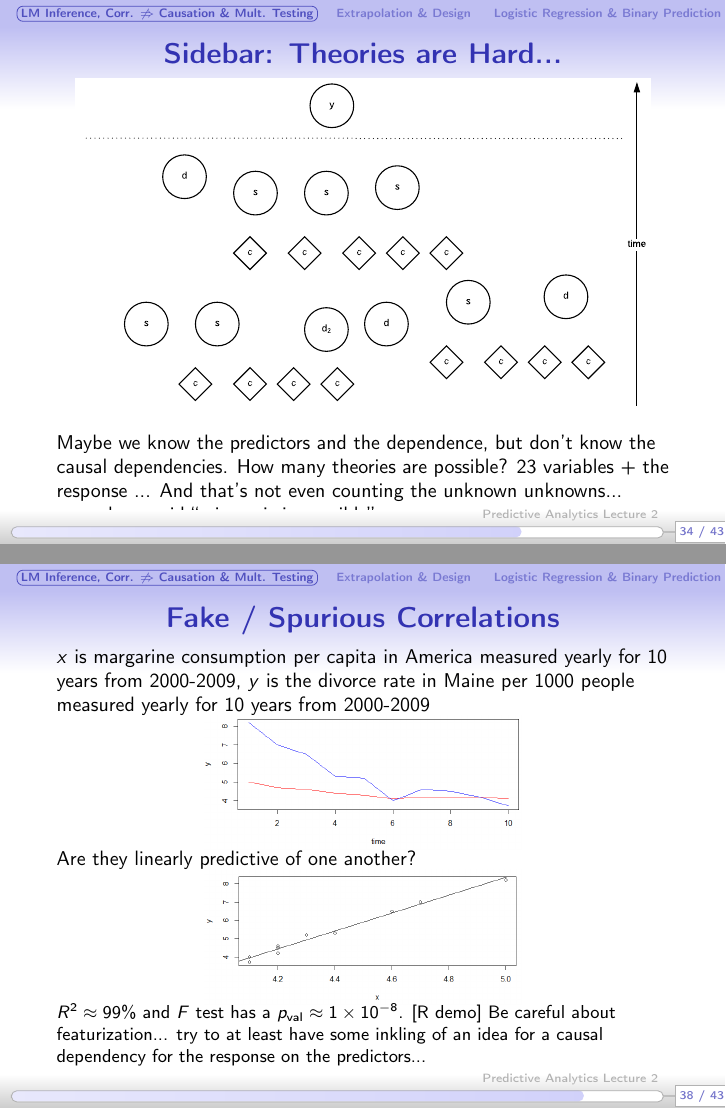
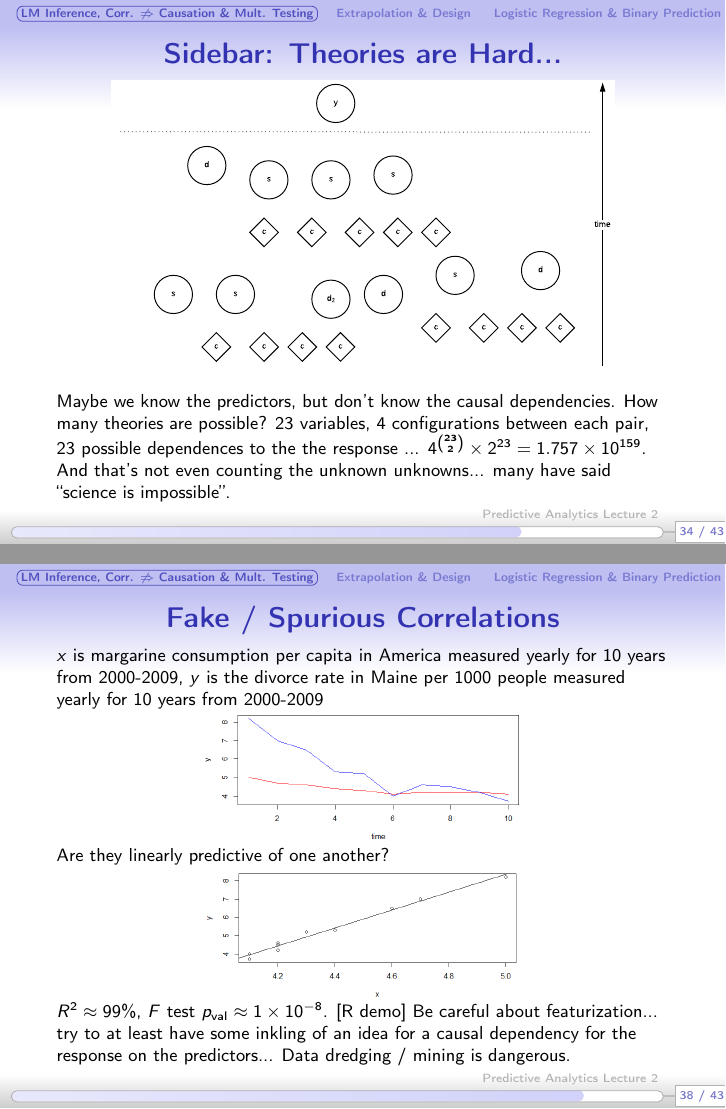
Before and after one commit to kapelner/Wharton_Stat_422_722, LaTeX slides (lectures/lec02/slides.tex): pages 34 and 38 of 43, joined at a grey line. Compiled offline with pdfLaTeX.

Commit message:
small edits

```diff
--- a/lectures/lec02/slides.tex
+++ b/lectures/lec02/slides.tex
@@ -595,11 +595,11 @@ Observations from the previous illustration
 \begin{frame}\frametitle{Sidebar: Theories are Hard...}
 \begin{figure}
 \centering
-\includegraphics[width=4.0in]{theories_are_impossible}
+\includegraphics[width=3.5in]{theories_are_impossible}
 \end{figure}
 
-\small
-Maybe we know the predictors and the dependence, but don't know the causal dependencies. How many theories are possible? 23 variables + the response ... And that's not even counting the unknown unknowns... many have said \qu{science is impossible}.
+\footnotesize
+Maybe we know the predictors, but don't know the causal dependencies. How many theories are possible? \pause 23 variables, 4 configurations between each pair, 23 possible dependences to the the response ... $4^{\binom{23}{2}} \times 2^{23} = 1.757 \times 10^{159}$. And that's not even counting the unknown unknowns... many have said \qu{science is impossible}.
 
 \end{frame}
 
@@ -642,7 +642,7 @@ But even though higher umbrella sales do not \qu{cause} accidents, can they stil
 \begin{frame}\frametitle{Fake / Spurious Correlations}
 %%from http://io9.gizmodo.com/our-new-favorite-website-spurious-correlations-1574464459
 
-\small
+\footnotesize
 $x$ is margarine consumption per capita in America measured yearly for 10 years from 2000-2009, $y$ is the divorce rate in Maine per 1000 people measured yearly for 10 years from 2000-2009
 
 \vspace{-0.2cm}
@@ -661,9 +661,9 @@ Are they linearly predictive of one another? \pause
 \end{figure}
 \pause
 
-\footnotesize
+
 \vspace{-0.3cm}
-$R^2 \approx 99\%$ and $F$ test has a $\pval \approx 1 \times 10^{-8}$. [R demo] \pause Be careful about featurization... try to at least have some inkling of an idea for a causal dependency for the response on the predictors...
+$R^2 \approx 99\%$, $F$ test $\pval \approx 1 \times 10^{-8}$. [R demo] \pause Be careful about featurization... try to at least have some inkling of an idea for a causal dependency for the response on the predictors... Data dredging / mining is dangerous.
 
 
 \end{frame}
```
Also changed, not shown: lectures/lec02/slides.pdf.
